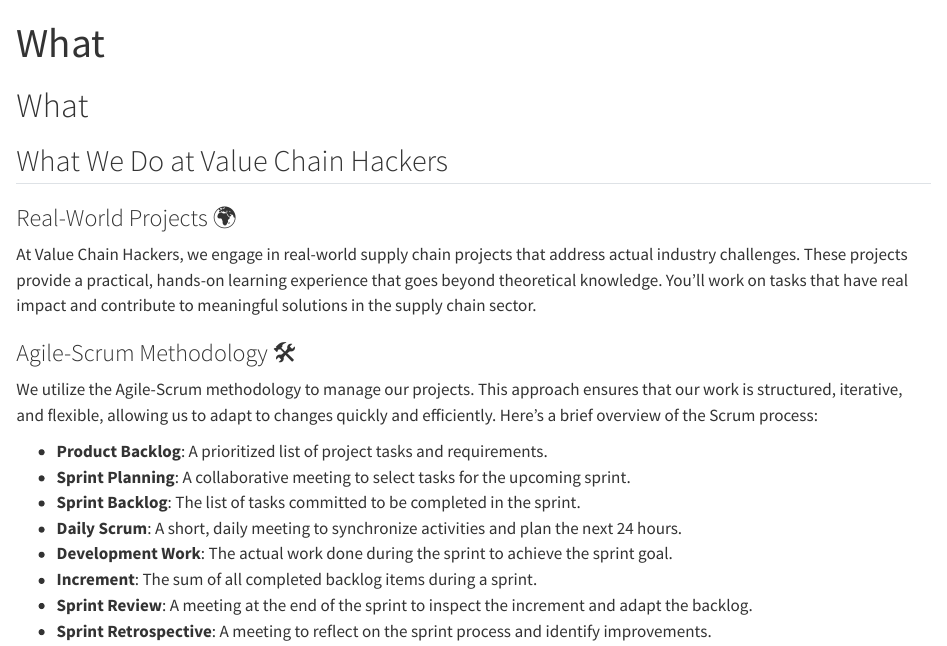
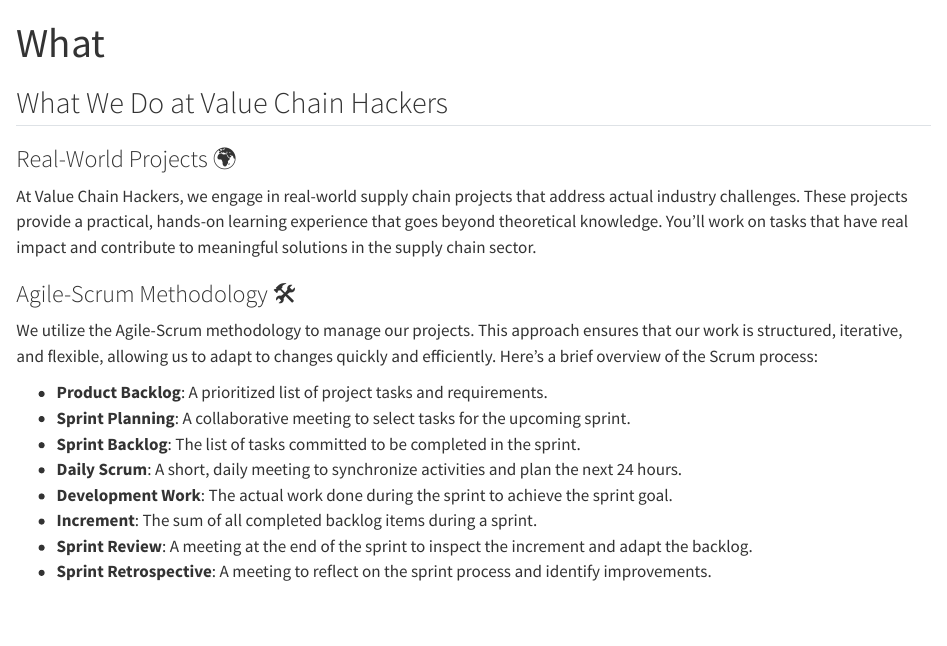
Before and after one commit to Value-Chain-Hackers/WikiVHC, a Quarto document (docs/what.qmd): the page in a window 1100 px wide, from its top. Rendered offline with R 4.5, knitr and Pandoc in place of Quarto, with nearby package versions.

Commit message:
website update
Gather stuff from old website

```diff
--- a/_quarto.yml
+++ b/_quarto.yml
@@ -12,11 +12,13 @@
     - docs/how.qmd
     - docs/what.qmd
     - docs/tools.qmd
+    - docs/ai/index.qmd
     - docs/student-flow.qmd
     - docs/scrum-process.qmd
     - docs/roles.qmd
     - docs/resources.qmd
     - docs/summary.qmd
+    - docs/presentations/presentations.qmd
     - docs/references.qmd
 
 bibliography: docs/references.bib
--- a/docs/what.qmd
+++ b/docs/what.qmd
@@ -1,8 +1,6 @@
 ---
 title: "What"
 ---
-
-# What
 
 ## What We Do at Value Chain Hackers
 
```
Also changed, not shown: docs/presentations.qmd (deleted), 4 other files.
